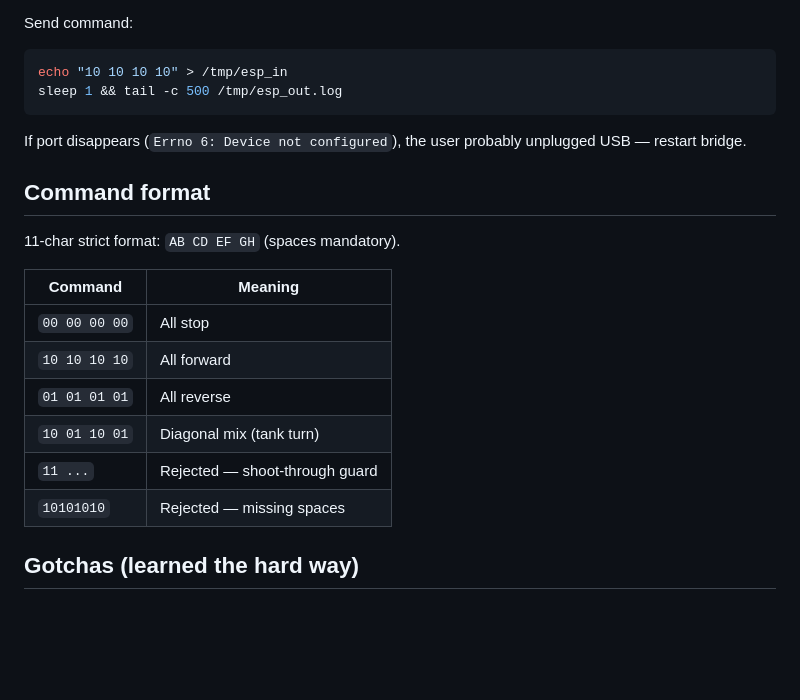
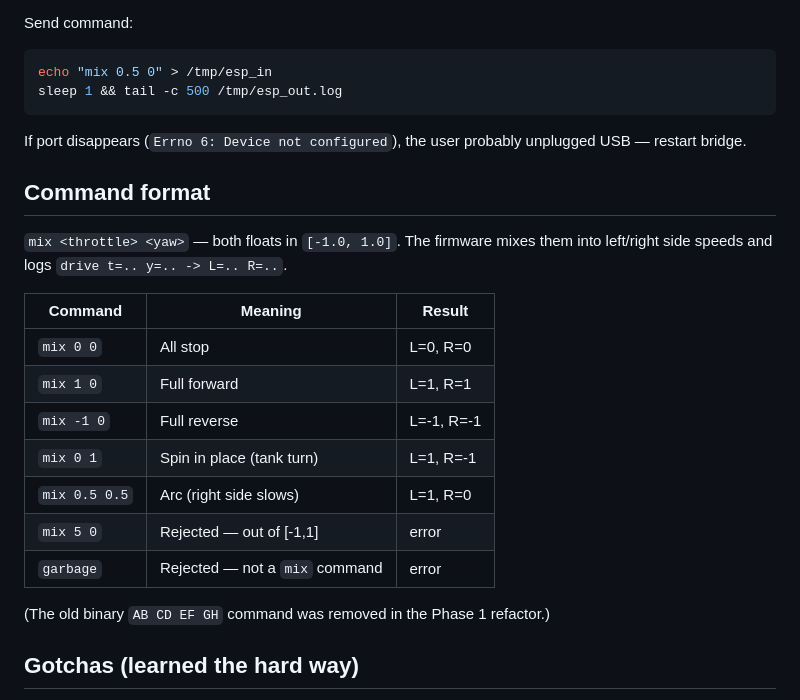
Before and after one commit to ajohnson-smarthome/AJPicoCar, a Markdown page: CLAUDE.md, the part around one of its changes. Rendered like a GitHub page; blank space fills up the shorter version.

````diff
--- a/CLAUDE.md
+++ b/CLAUDE.md
@@ -77,7 +96,7 @@ The bridge (`/tmp/esp_bridge.py`):
 
 Send command:
 ```bash
-echo "10 10 10 10" > /tmp/esp_in
+echo "mix 0.5 0" > /tmp/esp_in
 sleep 1 && tail -c 500 /tmp/esp_out.log
 ```
 
@@ -85,16 +104,20 @@ If port disappears (`Errno 6: Device not configured`), the user probably unplugg
 
 ## Command format
 
-11-char strict format: `AB CD EF GH` (spaces mandatory).
+`mix <throttle> <yaw>` — both floats in `[-1.0, 1.0]`. The firmware mixes them into
+left/right side speeds and logs `drive t=.. y=.. -> L=.. R=..`.
 
-| Command | Meaning |
-|---|---|
-| `00 00 00 00` | All stop |
-| `10 10 10 10` | All forward |
-| `01 01 01 01` | All reverse |
-| `10 01 10 01` | Diagonal mix (tank turn) |
-| `11 ...` | Rejected — shoot-through guard |
-| `10101010` | Rejected — missing spaces |
+| Command | Meaning | Result |
+|---|---|---|
+| `mix 0 0` | All stop | L=0, R=0 |
+| `mix 1 0` | Full forward | L=1, R=1 |
+| `mix -1 0` | Full reverse | L=-1, R=-1 |
+| `mix 0 1` | Spin in place (tank turn) | L=1, R=-1 |
+| `mix 0.5 0.5` | Arc (right side slows) | L=1, R=0 |
+| `mix 5 0` | Rejected — out of [-1,1] | error |
+| `garbage` | Rejected — not a `mix` command | error |
+
+(The old binary `AB CD EF GH` command was removed in the Phase 1 refactor.)
 
 ## Gotchas (learned the hard way)
 
````
Also changed, not shown: other parts of CLAUDE.md (+48 -14 lines).
